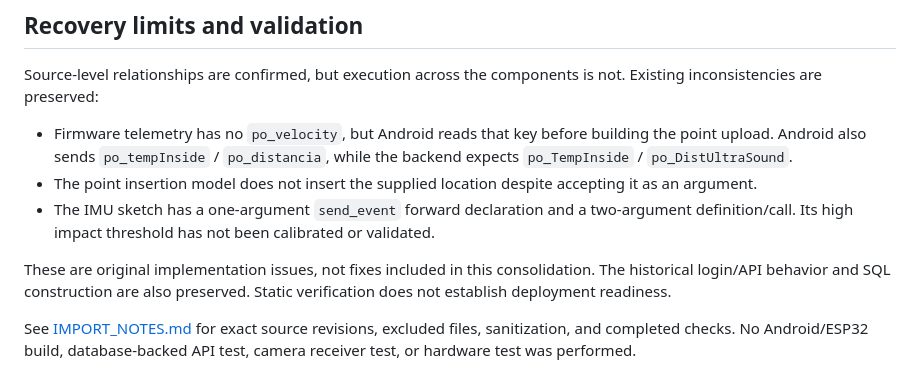
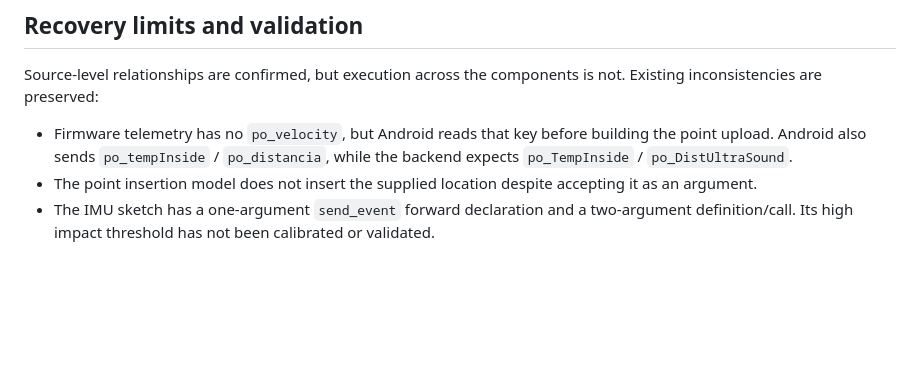
Before and after one commit to Leonerdo15/smart-helmet, a Markdown page: README.md, the part around the change. GitHub-like rendering; blank space fills up the shorter version.

```diff
--- a/README.md
+++ b/README.md
@@ -105,7 +105,3 @@ Source-level relationships are confirmed, but execution across the components is
 - Firmware telemetry has no `po_velocity`, but Android reads that key before building the point upload. Android also sends `po_tempInside` / `po_distancia`, while the backend expects `po_TempInside` / `po_DistUltraSound`.
 - The point insertion model does not insert the supplied location despite accepting it as an argument.
 - The IMU sketch has a one-argument `send_event` forward declaration and a two-argument definition/call. Its high impact threshold has not been calibrated or validated.
-
-These are original implementation issues, not fixes included in this consolidation. The historical login/API behavior and SQL construction are also preserved. Static verification does not establish deployment readiness.
-
-See [IMPORT_NOTES.md](IMPORT_NOTES.md) for exact source revisions, excluded files, sanitization, and completed checks. No Android/ESP32 build, database-backed API test, camera receiver test, or hardware test was performed.
```
